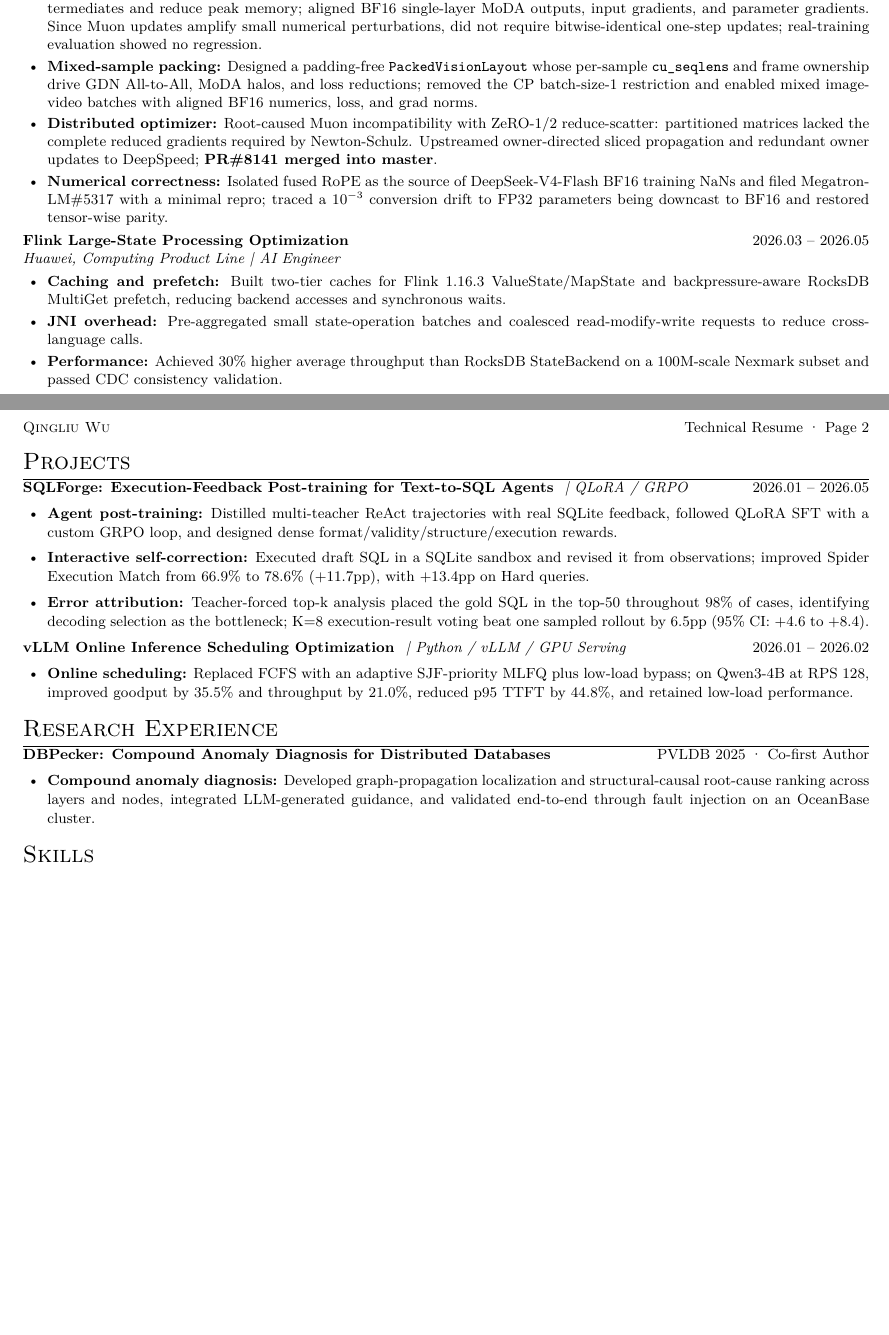
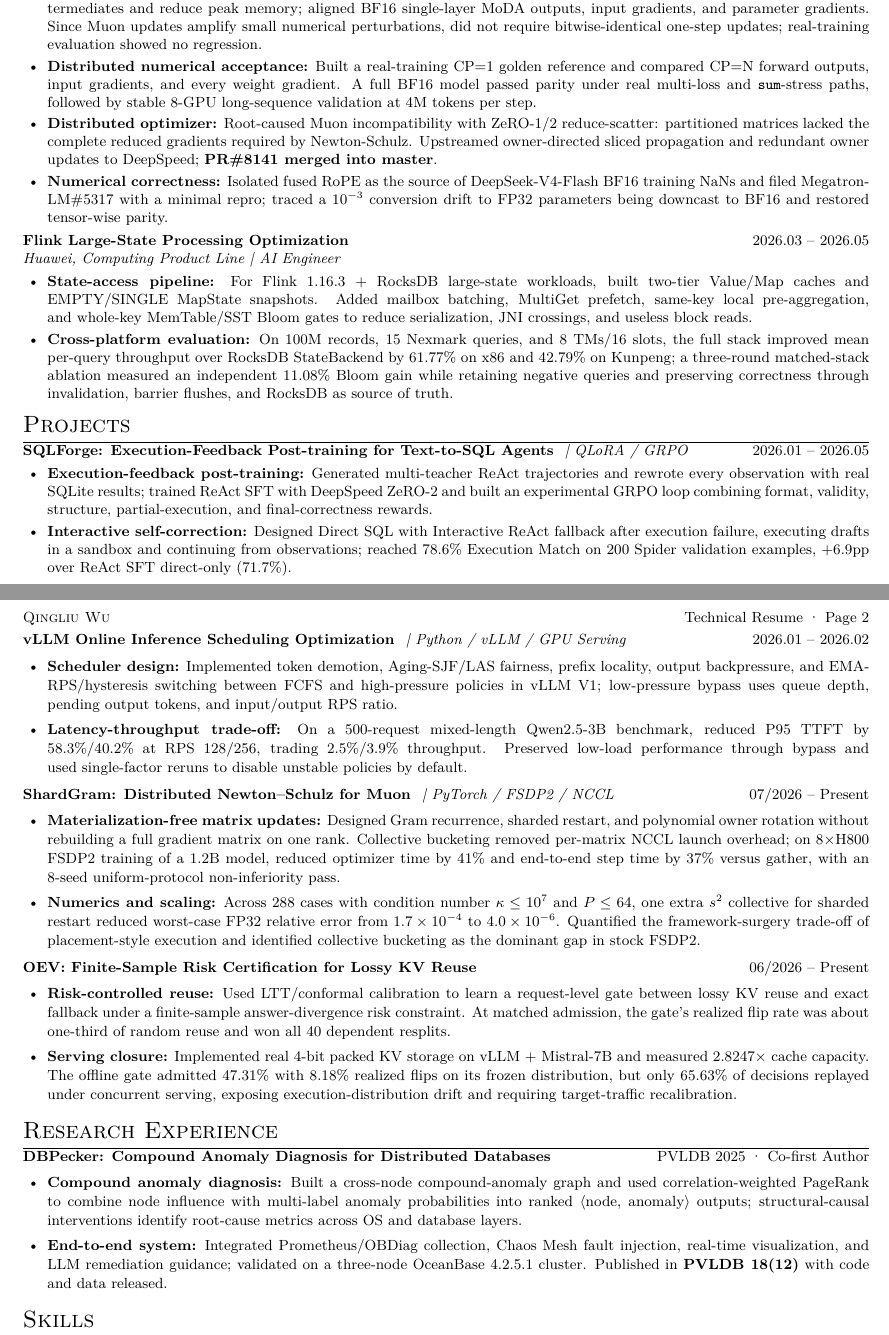
Before and after one commit to Micuks/resume, a LaTeX CV (resume.tex): two parts of pages 1 and 2 of 2, joined at a grey line, cut so that both start at the same text, the shorter picture padded with empty space. Compiled offline with XeLaTeX.

Commit message:
rebalance resume with systems projects

```diff
--- a/resume.tex
+++ b/resume.tex
@@ -42,6 +43,6 @@
   \item \textbf{1K-GPU training stability:} Supported Stage-2 training on 1,024 GPUs (CP8$\times$DP128, GBS 2,048, up to 2,048 frames/$\sim$2M visual tokens per sample). Traced a CP8 hang to empty short-video shards skipping a backward All-Reduce, anchored the graph to align collective sequences across ranks, and observed no recurrence in 1K-GPU training after the fix.
   \item \textbf{MoDA compute optimization:} Replaced a launch-bound per-frame Python loop with cross-frame batching for 5.4$\times$/1.28$\times$ single-layer/end-to-end speedups. Further designed chunked packed MoDA to stage QKV, gate, attention, and output intermediates and reduce peak memory; aligned BF16 single-layer MoDA outputs, input gradients, and parameter gradients. Since Muon updates amplify small numerical perturbations, did not require bitwise-identical one-step updates; real-training evaluation showed no regression.
-  \item \textbf{Mixed-sample packing:} Designed a padding-free \texttt{PackedVisionLayout} whose per-sample \texttt{cu\_seqlens} and frame ownership drive GDN All-to-All, MoDA halos, and loss reductions; removed the CP batch-size-1 restriction and enabled mixed image-video batches with aligned BF16 numerics, loss, and grad norms.
+  \item \textbf{Distributed numerical acceptance:} Built a real-training CP=1 golden reference and compared CP=N forward outputs, input gradients, and every weight gradient. A full BF16 model passed parity under real multi-loss and \texttt{sum}-stress paths, followed by stable 8-GPU long-sequence validation at 4M tokens per step.
   \item \textbf{Distributed optimizer:} Root-caused Muon incompatibility with ZeRO-1/2 reduce-scatter: partitioned matrices lacked the complete reduced gradients required by Newton-Schulz. Upstreamed owner-directed sliced propagation and redundant owner updates to DeepSpeed; \textbf{PR\#8141 merged into master}.
   \item \textbf{Numerical correctness:} Isolated fused RoPE as the source of DeepSeek-V4-Flash BF16 training NaNs and filed Megatron-LM\#5317 with a minimal repro; traced a $10^{-3}$ conversion drift to FP32 parameters being downcast to BF16 and restored tensor-wise parity.
 \end{itemize}
@@ -49,9 +50,15 @@
 \role{Flink Large-State Processing Optimization}{2026.03 -- 2026.05}
 {\small\itshape Huawei, Computing Product Line | AI Engineer\par}
 \begin{itemize}[parsep=0.25ex]
-  \item \textbf{Caching and prefetch:} Built two-tier caches for Flink 1.16.3 ValueState/MapState and backpressure-aware RocksDB MultiGet prefetch, reducing backend accesses and synchronous waits.
-  \item \textbf{JNI overhead:} Pre-aggregated small state-operation batches and coalesced read-modify-write requests to reduce cross-language calls.
-  \item \textbf{Performance:} Achieved 30\% higher average throughput than RocksDB StateBackend on a 100M-scale Nexmark subset and passed CDC consistency validation.
+  \item \textbf{State-access pipeline:} For Flink 1.16.3 + RocksDB large-state workloads, built two-tier Value/Map caches and EMPTY/SINGLE MapState snapshots. Added mailbox batching, MultiGet prefetch, same-key local pre-aggregation, and whole-key MemTable/SST Bloom gates to reduce serialization, JNI crossings, and useless block reads.
+  \item \textbf{Cross-platform evaluation:} On 100M records, 15 Nexmark queries, and 8 TMs/16 slots, the full stack improved mean per-query throughput over RocksDB StateBackend by 61.77\% on x86 and 42.79\% on Kunpeng; a three-round matched-stack ablation measured an independent 11.08\% Bloom gain while retaining negative queries and preserving correctness through invalidation, barrier flushes, and RocksDB as source of truth.
+\end{itemize}
+
+\section{Projects}
+\role{SQLForge: Execution-Feedback Post-training for Text-to-SQL Agents \textnormal{\normalfont\itshape{ | QLoRA / GRPO}}}{2026.01 -- 2026.05}
+\begin{itemize}[parsep=0.25ex]
+  \item \textbf{Execution-feedback post-training:} Generated multi-teacher ReAct trajectories and rewrote every observation with real SQLite results; trained ReAct SFT with DeepSpeed ZeRO-2 and built an experimental GRPO loop combining format, validity, structure, partial-execution, and final-correctness rewards.
+  \item \textbf{Interactive self-correction:} Designed Direct SQL with Interactive ReAct fallback after execution failure, executing drafts in a sandbox and continuing from observations; reached 78.6\% Execution Match on 200 Spider validation examples, +6.9pp over ReAct SFT direct-only (71.7\%).
 \end{itemize}
 
 \newpage
@@ -60,23 +67,29 @@
 \linespread{1.06}\selectfont
 \setlist[itemize]{itemsep=0.7ex,topsep=0.5em,leftmargin=1.25pc}
 
-\section{Projects}
-\role{SQLForge: Execution-Feedback Post-training for Text-to-SQL Agents \textnormal{\normalfont\itshape{ | QLoRA / GRPO}}}{2026.01 -- 2026.05}
+\role{vLLM Online Inference Scheduling Optimization \textnormal{\normalfont\itshape{ | Python / vLLM / GPU Serving}}}{2026.01 -- 2026.02}
 \begin{itemize}[parsep=0.25ex]
-  \item \textbf{Agent post-training:} Distilled multi-teacher ReAct trajectories with real SQLite feedback, followed QLoRA SFT with a custom GRPO loop, and designed dense format/validity/structure/execution rewards.
-  \item \textbf{Interactive self-correction:} Executed draft SQL in a SQLite sandbox and revised it from observations; improved Spider Execution Match from 66.9\% to 78.6\% (+11.7pp), with +13.4pp on Hard queries.
-  \item \textbf{Error attribution:} Teacher-forced top-k analysis placed the gold SQL in the top-50 throughout 98\% of cases, identifying decoding selection as the bottleneck; K=8 execution-result voting beat one sampled rollout by 6.5pp (95\% CI: +4.6 to +8.4).
+  \item \textbf{Scheduler design:} Implemented token demotion, Aging-SJF/LAS fairness, prefix locality, output backpressure, and EMA-RPS/hysteresis switching between FCFS and high-pressure policies in vLLM V1; low-pressure bypass uses queue depth, pending output tokens, and input/output RPS ratio.
+  \item \textbf{Latency-throughput trade-off:} On a 500-request mixed-length Qwen2.5-3B benchmark, reduced P95 TTFT by 58.3\%/40.2\% at RPS 128/256, trading 2.5\%/3.9\% throughput. Preserved low-load performance through bypass and used single-factor reruns to disable unstable policies by default.
 \end{itemize}
 
-\role{vLLM Online Inference Scheduling Optimization \textnormal{\normalfont\itshape{ | Python / vLLM / GPU Serving}}}{2026.01 -- 2026.02}
+\role{ShardGram: Distributed Newton--Schulz for Muon \textnormal{\normalfont\itshape{ | PyTorch / FSDP2 / NCCL}}}{07/2026 -- Present}
 \begin{itemize}[parsep=0.25ex]
-  \item \textbf{Online scheduling:} Replaced FCFS with an adaptive SJF-priority MLFQ plus low-load bypass; on Qwen3-4B at RPS 128, improved goodput by 35.5\% and throughput by 21.0\%, reduced p95 TTFT by 44.8\%, and retained low-load performance.
+  \item \textbf{Materialization-free matrix updates:} Designed Gram recurrence, sharded restart, and polynomial owner rotation without rebuilding a full gradient matrix on one rank. Collective bucketing removed per-matrix NCCL launch overhead; on 8$\times$H800 FSDP2 training of a 1.2B model, reduced optimizer time by 41\% and end-to-end step time by 37\% versus gather, with an 8-seed uniform-protocol non-inferiority pass.
+  \item \textbf{Numerics and scaling:} Across 288 cases with condition number $\kappa\le10^7$ and $P\le64$, one extra $s^2$ collective for sharded restart reduced worst-case FP32 relative error from $1.7\times10^{-4}$ to $4.0\times10^{-6}$. Quantified the framework-surgery trade-off of placement-style execution and identified collective bucketing as the dominant gap in stock FSDP2.
+\end{itemize}
+
+\role{OEV: Finite-Sample Risk Certification for Lossy KV Reuse}{06/2026 -- Present}
+\begin{itemize}[parsep=0.25ex]
+  \item \textbf{Risk-controlled reuse:} Used LTT/conformal calibration to learn a request-level gate between lossy KV reuse and exact fallback under a finite-sample answer-divergence risk constraint. At matched admission, the gate's realized flip rate was about one-third of random reuse and won all 40 dependent resplits.
+  \item \textbf{Serving closure:} Implemented real 4-bit packed KV storage on vLLM + Mistral-7B and measured 2.8247$\times$ cache capacity. The offline gate admitted 47.31\% with 8.18\% realized flips on its frozen distribution, but only 65.63\% of decisions replayed under concurrent serving, exposing execution-distribution drift and requiring target-traffic recalibration.
 \end{itemize}
 
 \section{Research Experience}
 \role{DBPecker: Compound Anomaly Diagnosis for Distributed Databases}{PVLDB 2025 \textperiodcentered\ Co-first Author}
 \begin{itemize}[parsep=0.25ex]
-  \item \textbf{Compound anomaly diagnosis:} Developed graph-propagation localization and structural-causal root-cause ranking across layers and nodes, integrated LLM-generated guidance, and validated end-to-end through fault injection on an OceanBase cluster.
+  \item \textbf{Compound anomaly diagnosis:} Built a cross-node compound-anomaly graph and used correlation-weighted PageRank to combine node influence with multi-label anomaly probabilities into ranked $\langle$node, anomaly$\rangle$ outputs; structural-causal interventions identify root-cause metrics across OS and database layers.
+  \item \textbf{End-to-end system:} Integrated Prometheus/OBDiag collection, Chaos Mesh fault injection, real-time visualization, and LLM remediation guidance; validated on a three-node OceanBase 4.2.5.1 cluster. Published in \textbf{PVLDB 18(12)} with code and data released.
 \end{itemize}
 
 \section{Skills}
```
Also changed, not shown: resume-zh.tex (+26 -13 lines), resume.tex (3 more changed lines).
